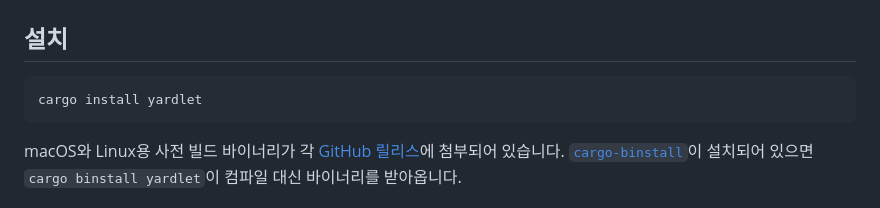
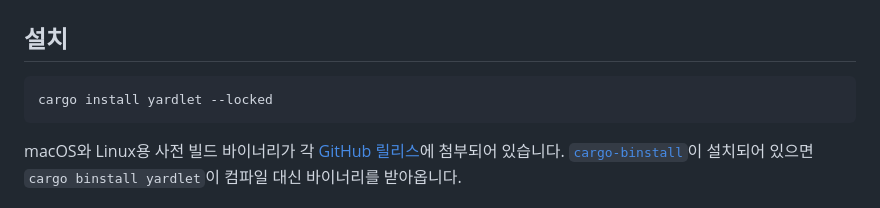
Before and after one commit to zzunkie/yardlet, a Markdown page: README.ko.md, the part around the change. GitHub-like rendering.

Commit message:
docs: install with the tested lockfile

````diff
--- a/README.ko.md
+++ b/README.ko.md
@@ -57,7 +57,7 @@ Anthropic의 Claude Code 리드가 자신의 워크플로를 이렇게 설명합
 ## 설치
 
 ```bash
-cargo install yardlet
+cargo install yardlet --locked
 ```
 
 macOS와 Linux용 사전 빌드 바이너리가 각
````
Also changed, not shown: README.md (+1 -1 lines).
